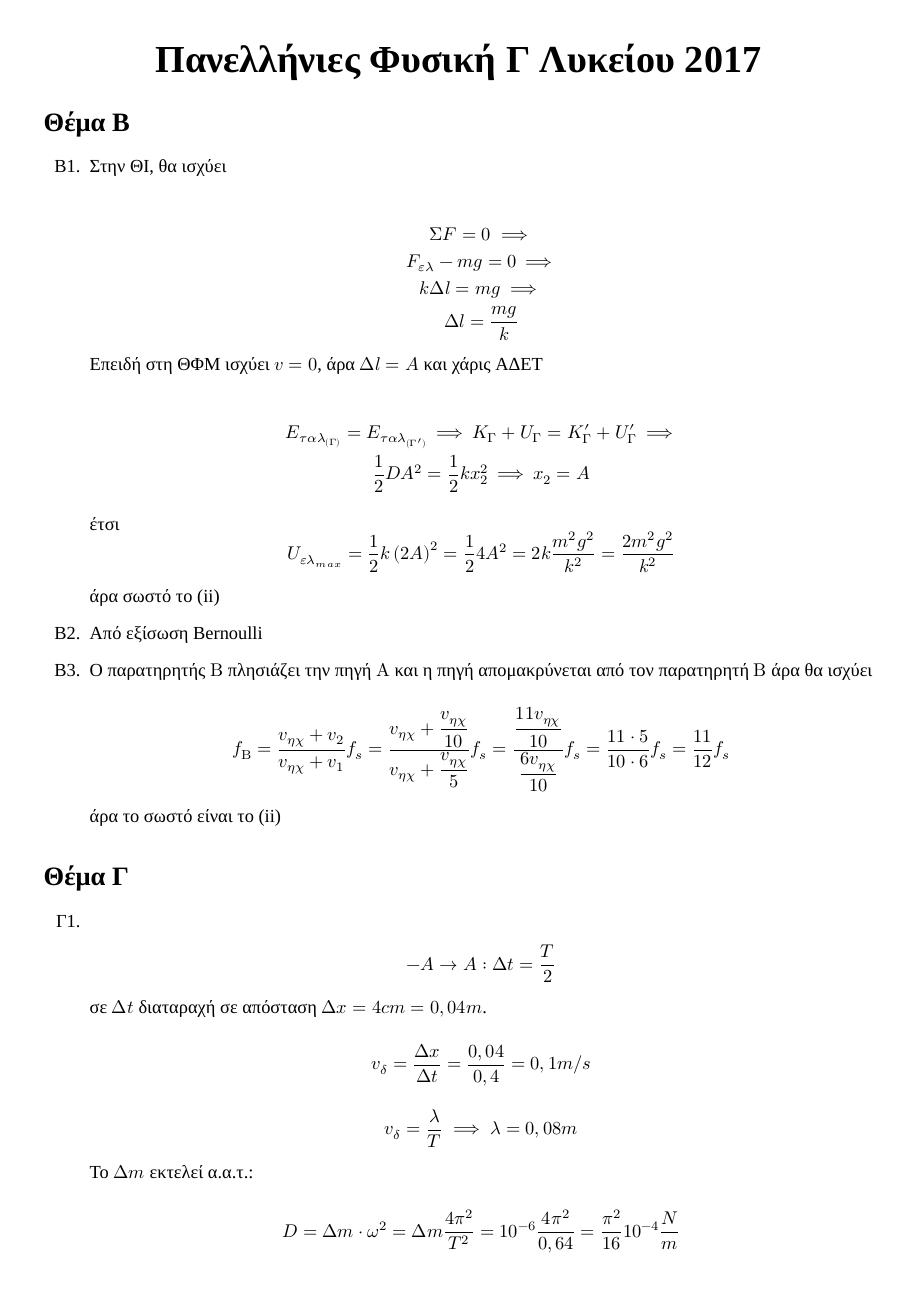
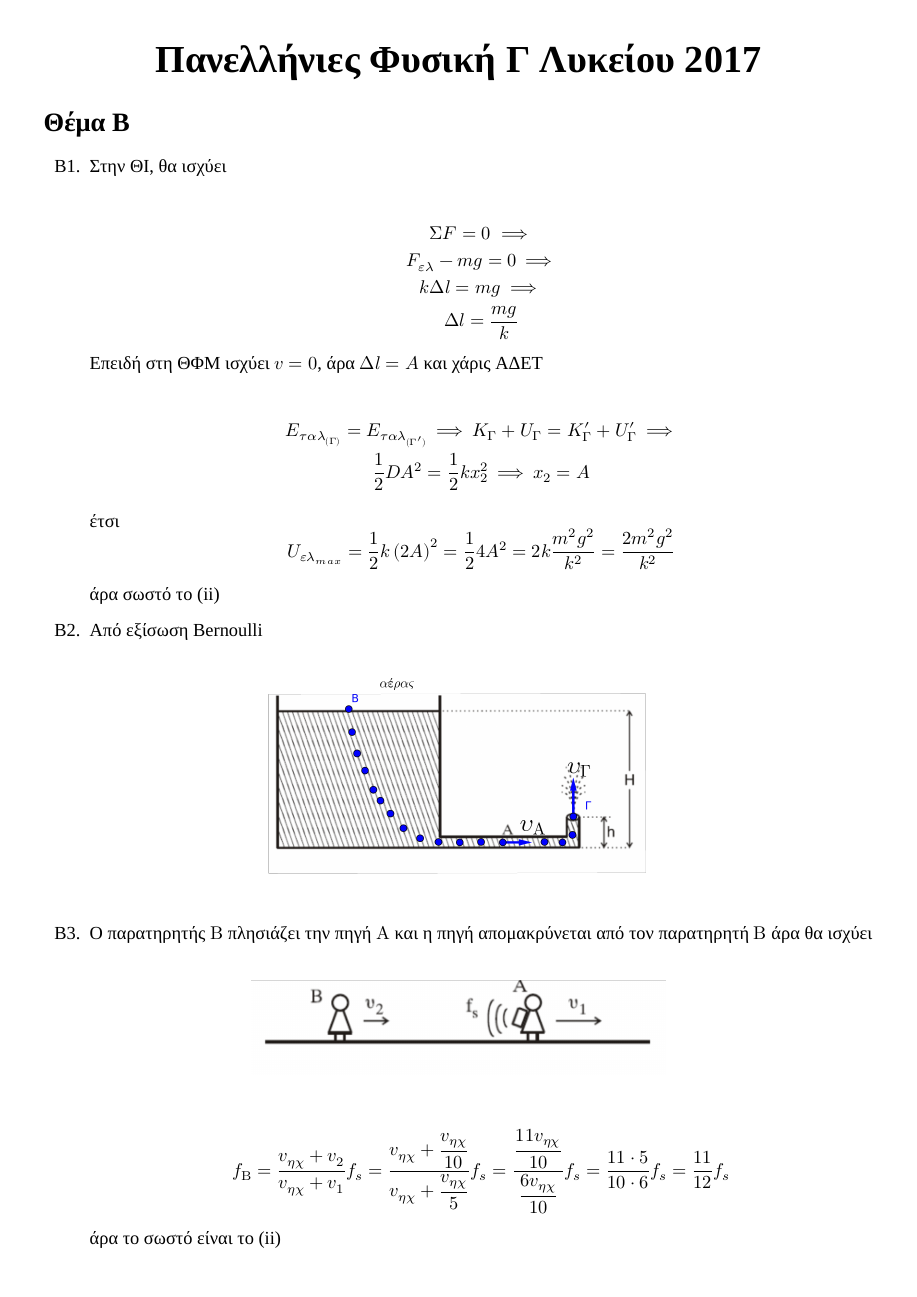
Before and after one commit to costasdroid/MathematicsBank, a LaTeX document (Γ Λυκείου/2017 Πανελλήνιες ΓΕΛ Φυσική.tex): page 1 of 5 before the commit and page 1 of 7 after it. The pictures show the PDF file Γ Λυκείου/2017 Πανελλήνιες ΓΕΛ Φυσική.pdf that the author committed with the source.

Commit message:
Φυσική Σχήματα

```diff
--- a/Γ Λυκείου/2017 Πανελλήνιες ΓΕΛ Φυσική.tex
+++ b/Γ Λυκείου/2017 Πανελλήνιες ΓΕΛ Φυσική.tex
@@ -45,11 +45,18 @@
     \item [B2.]
 
     Από εξίσωση Bernoulli
-
+    \begin{figure}[h]
+      \includegraphics[width=0.5\textwidth]{ΦυσικήΒ2.png}
+      \centering
+    \end{figure}
 
     \item [B3.]
+    Ο παρατηρητής $Β$ πλησιάζει την πηγή $Α$ και η πηγή απομακρύνεται από τον παρατηρητή $Β$ άρα θα ισχύει
 
-    Ο παρατηρητής $Β$ πλησιάζει την πηγή $Α$ και η πηγή απομακρύνεται από τον παρατηρητή $Β$ άρα θα ισχύει
+    \begin{figure}[h]
+      \includegraphics[width=0.5\textwidth]{ΦυσικήΒ3.png}
+      \centering
+    \end{figure}
 
     $$f_Β=\dfrac{v_{ηχ}+v_2}{v_{ηχ}+v_1}f_s=\dfrac{v_{ηχ}+\dfrac{v_{ηχ}}{10}}{v_{ηχ}+\dfrac{v_{ηχ}}{5}}f_s=\dfrac{\dfrac{11v_{ηχ}}{10}}{\dfrac{6v_{ηχ}}{10}}f_s=\dfrac{11\cdot5}{10\cdot6}f_s=\dfrac{11}{12}f_s $$
 
@@ -97,6 +104,10 @@
       0, & 0,14m < x
     \end{cases}$$
 
+        \begin{figure}[h]
+          \includegraphics[width=0.5\textwidth]{ΦυσικήΓ2.png}
+          \centering
+        \end{figure}
     \item [Γ3.]
       $ΑΔΕ_{ταλ}$ για $Δm$
 
@@ -119,6 +130,10 @@
 
       $$2k\pi+\frac{\pi}{2}-φ_Σ=\frac{3\pi}{2}\implies φ_Σ=2k\pi-\pi$$
 
+      \begin{figure}[h]
+        \includegraphics[width=0.5\textwidth]{ΦυσικήΓ4.png}
+        \centering
+      \end{figure}
       Άρα
 
       $$v_Σ=\frac{5\pi}{2}\cdot 0,4\cdot συν\left(2k\pi-\pi\right)\implies v_Σ=-\pi \frac{m}{s}$$
@@ -129,6 +144,12 @@
         φ_Ρ-Φ_Σ=\frac{3\pi}{2}\implies \\
         \left. \begin{matrix}\frac{5\pi t}{2}-25\pi x_Ρ-\left(\frac{5\pi t}{2}-25\pi x_Σ\right)=\frac{3\pi}{2}\implies x_Σ-x_Ρ=\frac{3}{50} \\ \frac{2\pi t}{T}-\frac{2\pi x_Ρ}{λ}-\left(\frac{2\pi t}{T}-\frac{2\pi x_Σ}{λ}\right)=\frac{3\pi}{2}\implies x_Σ-x_Ρ=\frac{3λ}{4}\end{matrix} \right\}\implies \frac{3λ}{4}=\frac{3}{50}\implies λ=0,08=\frac{4}{50}m
       \end{gather*}
+
+
+      \begin{figure}[h]
+        \includegraphics[width=0.8\textwidth]{ΦυσικήΓ4_2.png}
+        \centering
+      \end{figure}
 
       όταν $y_Ρ=A$, $$v_Σ=-ωA=-\pi \frac{m}{s}$$
   \end{enumerate}
@@ -141,6 +162,11 @@
     \begin{gather*}
       \left. \begin{matrix}ΣF=m\cdot a_m\implies W-T_1=m\cdot a_m\end{matrix} \right\} T_1=\frac{m\cdot a_{cm}}{2},W=\frac{3m\cdot a_{cm}}{2}
     \end{gather*}
+
+    \begin{figure}[h]
+      \includegraphics[width=0.4\textwidth]{ΦυσικήΔ1.png}
+      \centering
+    \end{figure}
 
     $$0=v_Γ=v_Z=v_{cm}-v_{γρ_Ζ}\implies v_{cm}=ωR\implies a_{cm}=a_γ R\implies a_{cm}=\frac{2}{3}g=\frac{20}{3}\frac{m}{s}$$
 
@@ -157,6 +183,12 @@
     Την $t_1$, $h_1=0,3m$
 
     $$h_1=\frac{1}{2}a_{cm}t_1^2\implies 0,3=\frac{1}{2}\cdot\frac{20}{3}t_1^2\implies t_1=0,3s$$
+
+
+    \begin{figure}[h]
+      \includegraphics[width=0.4\textwidth]{ΦυσικήΔ3.png}
+      \centering
+    \end{figure}
 
     $$a_{γων}=\frac{a_{cm}}{R}=\frac{200}{3}r/s^2$$
 
```
Also changed, not shown: Γ Λυκείου/2017 Πανελλήνιες ΓΕΛ Φυσική.pdf, Γ Λυκείου/images/ΦυσικήΒ2.png (added), Γ Λυκείου/images/ΦυσικήΒ3.png (added), Γ Λυκείου/images/ΦυσικήΓ2.png (added), Γ Λυκείου/images/ΦυσικήΓ4.png (added), Γ Λυκείου/images/ΦυσικήΓ4_2.png (added), Γ Λυκείου/images/ΦυσικήΔ1.png (added), Γ Λυκείου/images/ΦυσικήΔ3.png (added).
